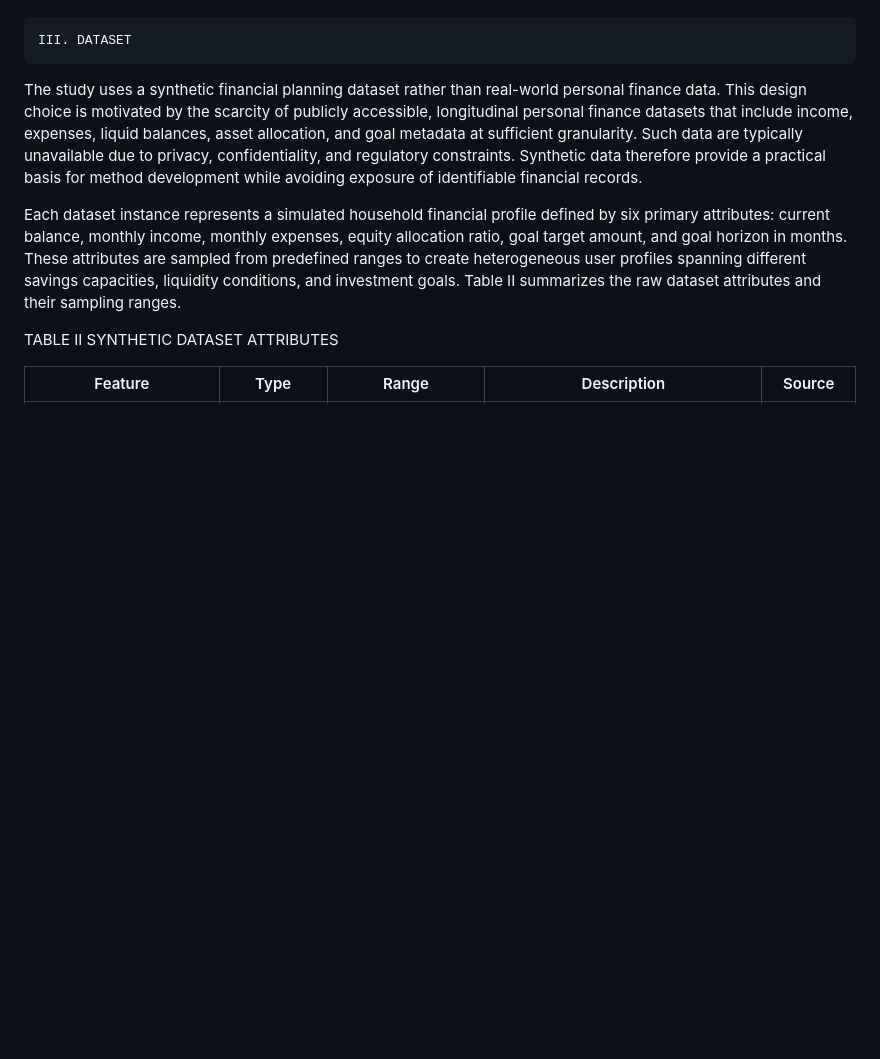
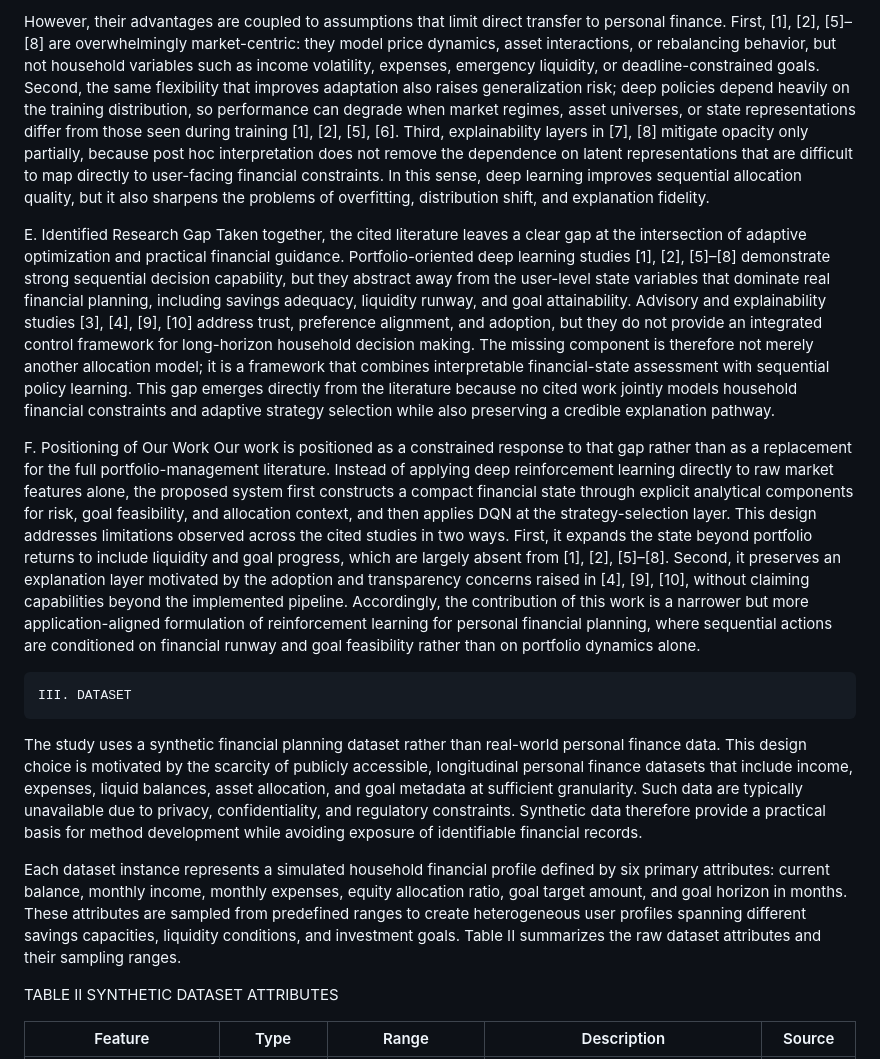
Before and after one commit to xevansz/Prognos-Advisor-AI, a Markdown page: docs/paper.md, the part around one of its changes. Drawn GitHub-style; blank space fills up the shorter version.

Commit message:
literature review rewrite because some people are bad

```diff
--- a/docs/paper.md
+++ b/docs/paper.md
@@ -30,3 +30,10 @@ The present work differs from prior research in two respects. First, it targets
+However, their advantages are coupled to assumptions that limit direct transfer to personal finance. First, [1], [2], [5]–[8] are overwhelmingly market-centric: they model price dynamics, asset interactions, or rebalancing behavior, but not household variables such as income volatility, expenses, emergency liquidity, or deadline-constrained goals. Second, the same flexibility that improves adaptation also raises generalization risk; deep policies depend heavily on the training distribution, so performance can degrade when market regimes, asset universes, or state representations differ from those seen during training [1], [2], [5], [6]. Third, explainability layers in [7], [8] mitigate opacity only partially, because post hoc interpretation does not remove the dependence on latent representations that are difficult to map directly to user-facing financial constraints. In this sense, deep learning improves sequential allocation quality, but it also sharpens the problems of overfitting, distribution shift, and explanation fidelity.
+
+E. Identified Research Gap
+Taken together, the cited literature leaves a clear gap at the intersection of adaptive optimization and practical financial guidance. Portfolio-oriented deep learning studies [1], [2], [5]–[8] demonstrate strong sequential decision capability, but they abstract away from the user-level state variables that dominate real financial planning, including savings adequacy, liquidity runway, and goal attainability. Advisory and explainability studies [3], [4], [9], [10] address trust, preference alignment, and adoption, but they do not provide an integrated control framework for long-horizon household decision making. The missing component is therefore not merely another allocation model; it is a framework that combines interpretable financial-state assessment with sequential policy learning. This gap emerges directly from the literature because no cited work jointly models household financial constraints and adaptive strategy selection while also preserving a credible explanation pathway.
+
+F. Positioning of Our Work
+Our work is positioned as a constrained response to that gap rather than as a replacement for the full portfolio-management literature. Instead of applying deep reinforcement learning directly to raw market features alone, the proposed system first constructs a compact financial state through explicit analytical components for risk, goal feasibility, and allocation context, and then applies DQN at the strategy-selection layer. This design addresses limitations observed across the cited studies in two ways. First, it expands the state beyond portfolio returns to include liquidity and goal progress, which are largely absent from [1], [2], [5]–[8]. Second, it preserves an explanation layer motivated by the adoption and transparency concerns raised in [4], [9], [10], without claiming capabilities beyond the implemented pipeline. Accordingly, the contribution of this work is a narrower but more application-aligned formulation of reinforcement learning for personal financial planning, where sequential actions are conditioned on financial runway and goal feasibility rather than on portfolio dynamics alone.
 
     III. DATASET
 
```
Also changed, not shown: other parts of docs/paper.md (+16 -39 lines).
